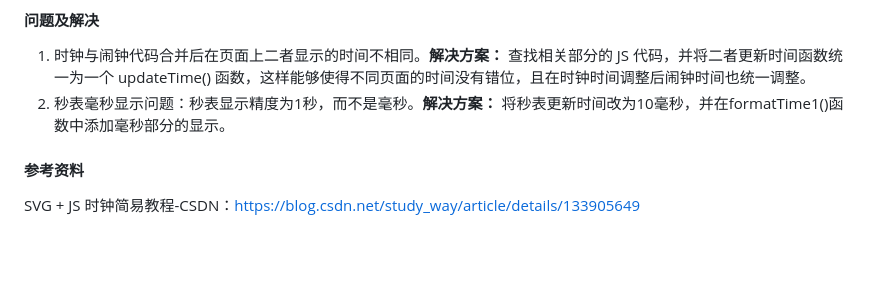
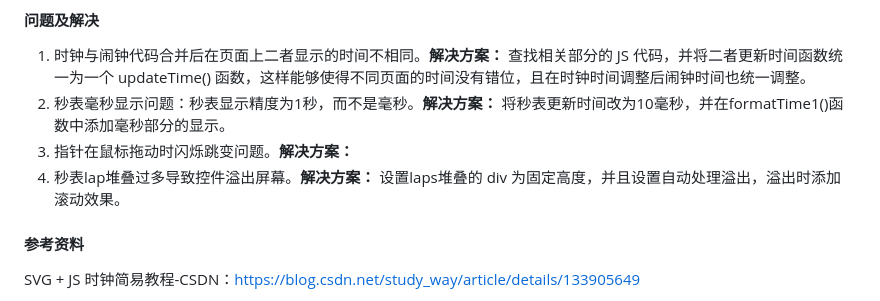
Before and after one commit to HuiY1/Clock, a Markdown page: README.md, the part around the change. Rendered like a GitHub page; blank space fills up the shorter version.

```diff
--- a/README.md
+++ b/README.md
@@ -87,6 +87,8 @@ Clock.main 文件夹中含有 index.html，script.js，styles.css，mixkit-alert
 
 1. 时钟与闹钟代码合并后在页面上二者显示的时间不相同。**解决方案：** 查找相关部分的 JS 代码，并将二者更新时间函数统一为一个 updateTime() 函数，这样能够使得不同页面的时间没有错位，且在时钟时间调整后闹钟时间也统一调整。
 2. 秒表毫秒显示问题：秒表显示精度为1秒，而不是毫秒。**解决方案：** 将秒表更新时间改为10毫秒，并在formatTime1()函数中添加毫秒部分的显示。
+3. 指针在鼠标拖动时闪烁跳变问题。**解决方案：**
+4. 秒表lap堆叠过多导致控件溢出屏幕。**解决方案：** 设置laps堆叠的 div 为固定高度，并且设置自动处理溢出，溢出时添加滚动效果。
 
 
 
```
